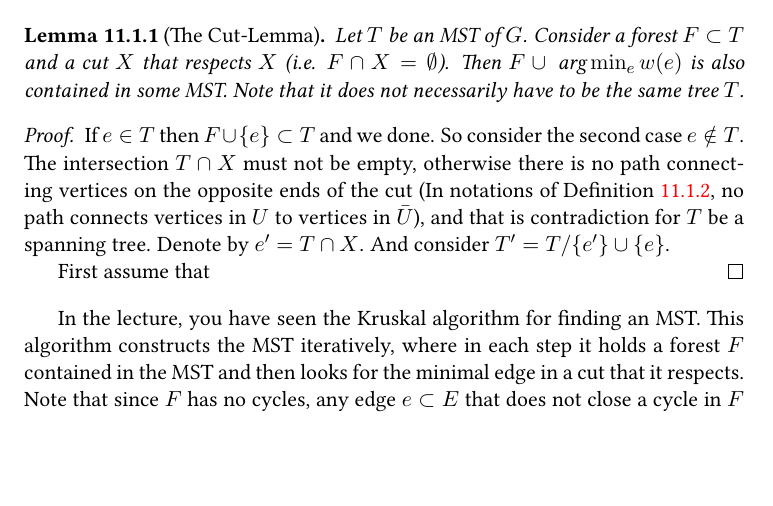
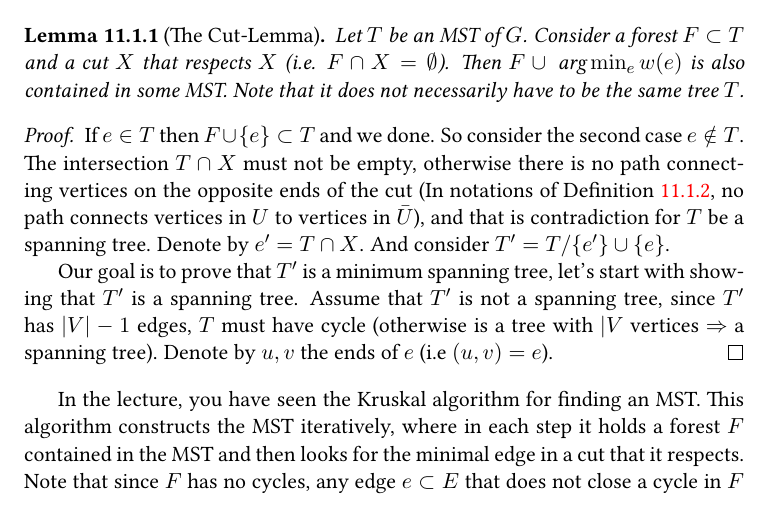
Before and after one commit to dudupo/DAST, a LaTeX book (tex/lectures-TA/lec-mst.tex): part of page 1 of 2, cut so that both start at the same text, the shorter picture padded with empty space. The pictures show the PDF file pdfs/lec-mst.pdf that the author committed with the source.

Commit message:
compiling -Thu Sep  5 03:15:13 PM IDT 2024

```diff
--- a/tex/lectures-TA/lec-mst.tex
+++ b/tex/lectures-TA/lec-mst.tex
@@ -30,7 +30,7 @@
 \begin{proof}
   If $e \in T$ then $F \cup \{ e \} \subset T$ and we done. So consider the second case $ e \notin{T} $. The intersection $T\cap X$ must not be empty, otherwise there is no path connecting vertices on the opposite ends of the cut (In notations of \Cref{def:cut}, no path connects vertices in $U$ to vertices in $\bar{U}$), and that is contradiction for $T$ be a spanning tree. Denote by $e^{\prime} = T \cap X$. And consider $T^{\prime} = T / \{e^{\prime}\} \cup \{e\}$.
 
-  First assume that
+  Our goal is to prove that $T^{\prime}$ is a minimum spanning tree, let's start with showing that $T^{\prime}$ is a spanning tree. Assume that $T^{\prime}$ is not a spanning tree, since $T^{\prime}$ has $|V|-1$ edges, $T$ must have cycle (otherwise is a tree with $|V$ vertices $\Rightarrow$ a spanning tree). Denote by $u,v$ the ends of $e$ (i.e $(u,v) = e$).
 \end{proof}
 
 
```
Also changed, not shown: pdfs/lec-mst.pdf.
